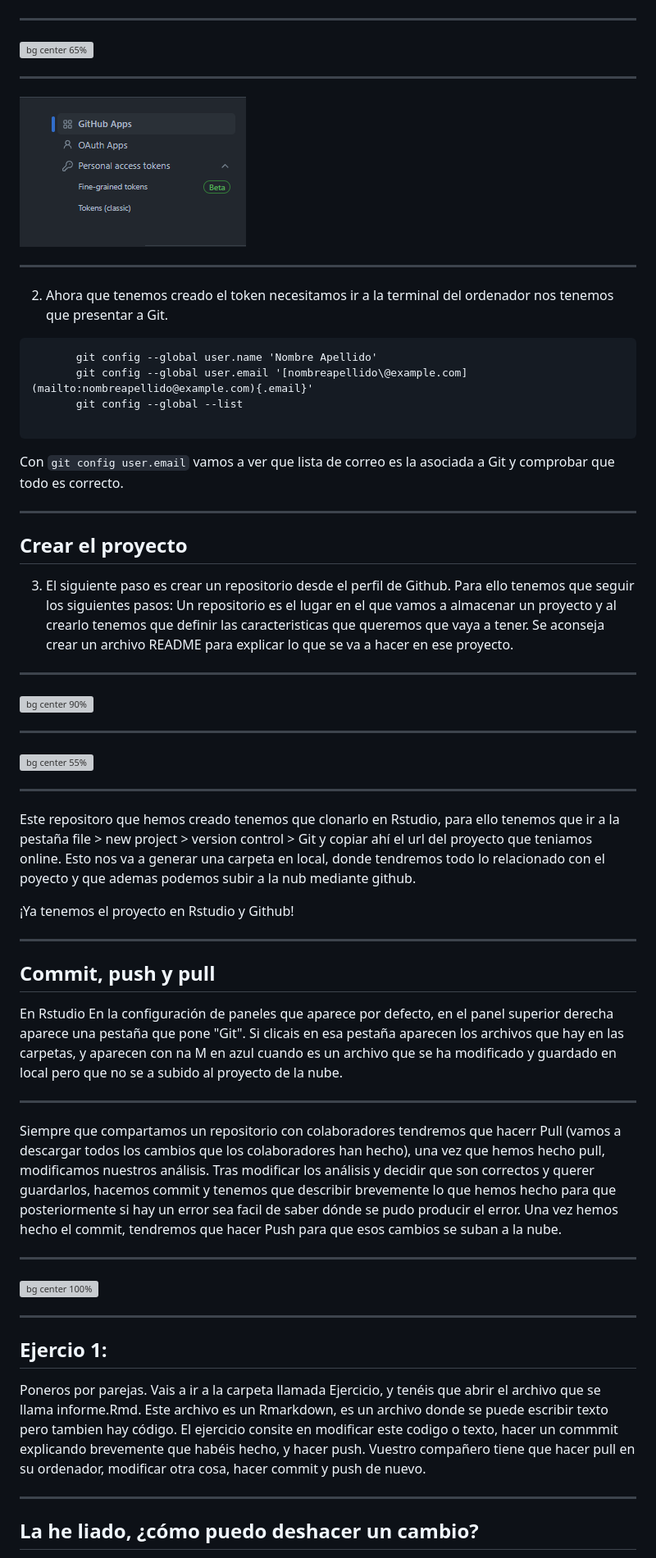
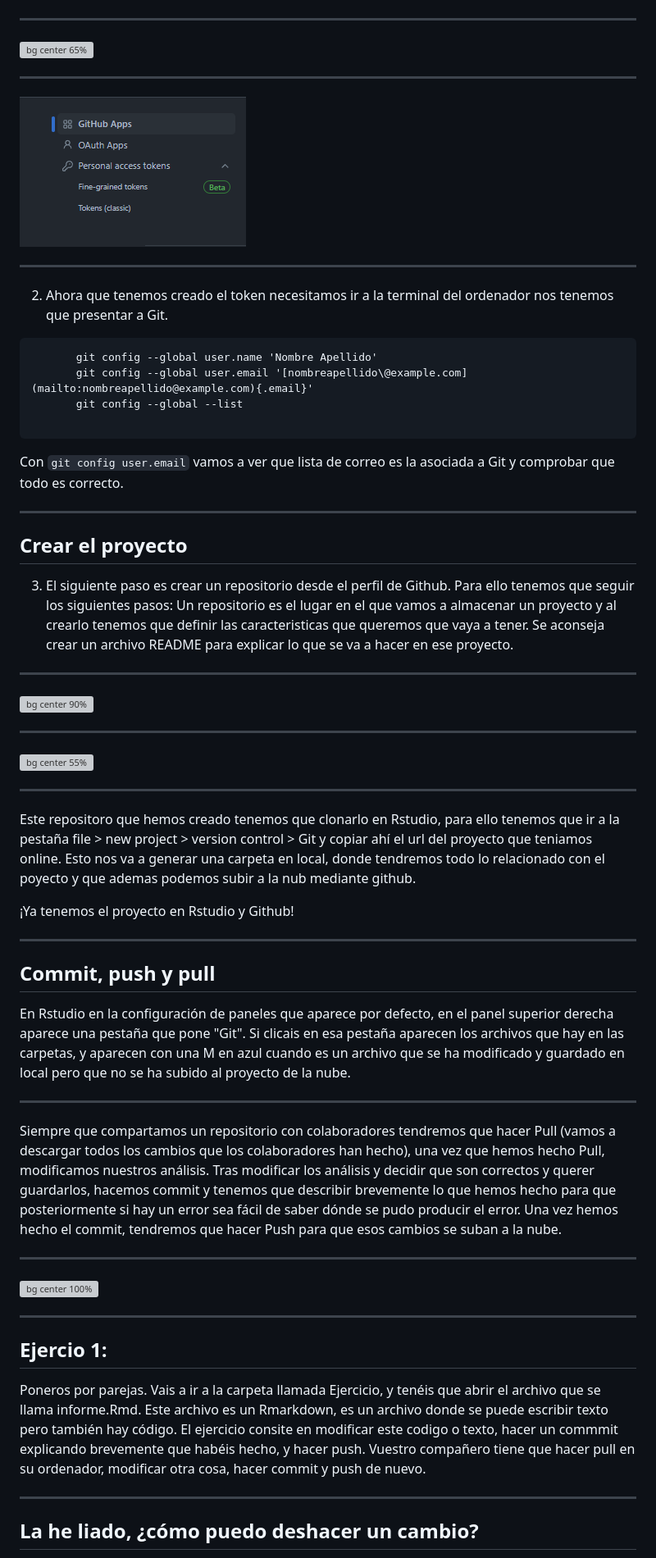
Before and after one commit to spicjor/reproducible_uca23, a Markdown page: ppt/4 - Ejercicio practico.md, the part around one of its changes. Shown at 82% size. Drawn GitHub-style; grey boxes are pictures that could not be loaded.

Commit message:
algunas erratas corregidas

````diff
--- a/ppt/4 - Ejercicio practico.md
+++ b/ppt/4 - Ejercicio practico.md
@@ -34,17 +34,17 @@ paginate: false
 
 ![bg right 40%](img/vincular_git_rstudio/paso1_git.png)
 
----
+------------------------------------------------------------------------
 
 ![bg center 65%](img/vincular_git_rstudio/paso2.png)
 
----
+------------------------------------------------------------------------
 
 ![bg center 80%](img/vincular_git_rstudio/paso3_git.png)
 
----
+------------------------------------------------------------------------
 
-2. Ahora que tenemos creado el token necesitamos ir a la terminal del ordenador nos tenemos que presentar a Git.
+2.  Ahora que tenemos creado el token necesitamos ir a la terminal del ordenador nos tenemos que presentar a Git.
 
 ```{r, include = FALSE}
        git config --global user.name 'Nombre Apellido'
@@ -55,47 +55,47 @@ paginate: false
 
 Con `git config user.email` vamos a ver que lista de correo es la asociada a Git y comprobar que todo es correcto.
 
----
+------------------------------------------------------------------------
 
 ## Crear el proyecto
 
-3. El siguiente paso es crear un repositorio desde el perfil de Github. Para ello tenemos que seguir los siguientes pasos: Un repositorio es el lugar en el que vamos a almacenar un proyecto y al crearlo tenemos que definir las caracteristicas que queremos que vaya a tener. Se aconseja crear un archivo README para explicar lo que se va a hacer en ese proyecto.
+3.  El siguiente paso es crear un repositorio desde el perfil de Github. Para ello tenemos que seguir los siguientes pasos: Un repositorio es el lugar en el que vamos a almacenar un proyecto y al crearlo tenemos que definir las caracteristicas que queremos que vaya a tener. Se aconseja crear un archivo README para explicar lo que se va a hacer en ese proyecto.
 
----
+------------------------------------------------------------------------
 
 ![bg center 90%](img/crear_repositorio/git_repositorio1.png)
 
----
+------------------------------------------------------------------------
 
 ![bg center 55%](img/crear_repositorio/git_repositorio2.png)
 
----
+------------------------------------------------------------------------
 
 Este repositoro que hemos creado tenemos que clonarlo en Rstudio, para ello tenemos que ir a la pestaña file \> new project \> version control \> Git y copiar ahí el url del proyecto que teniamos online. Esto nos va a generar una carpeta en local, donde tendremos todo lo relacionado con el poyecto y que ademas podemos subir a la nub mediante github.
 
 ¡Ya tenemos el proyecto en Rstudio y Github!
 
----
+------------------------------------------------------------------------
 
 ## Commit, push y pull
 
-En Rstudio En la configuración de paneles que aparece por defecto, en el panel superior derecha aparece una pestaña que pone "Git". Si clicais en esa pestaña aparecen los archivos que hay en las carpetas, y aparecen con na M en azul cuando es un archivo que se ha modificado y guardado en local pero que no se a subido al proyecto de la nube.
+En Rstudio en la configuración de paneles que aparece por defecto, en el panel superior derecha aparece una pestaña que pone "Git". Si clicais en esa pestaña aparecen los archivos que hay en las carpetas, y aparecen con una M en azul cuando es un archivo que se ha modificado y guardado en local pero que no se ha subido al proyecto de la nube.
 
----
+------------------------------------------------------------------------
 
-Siempre que compartamos un repositorio con colaboradores tendremos que hacerr Pull (vamos a descargar todos los cambios que los colaboradores han hecho), una vez que hemos hecho pull, modificamos nuestros análisis. Tras modificar los análisis y decidir que son correctos y querer guardarlos, hacemos commit y tenemos que describir brevemente lo que hemos hecho para que posteriormente si hay un error sea facil de saber dónde se pudo producir el error. Una vez hemos hecho el commit, tendremos que hacer Push para que esos cambios se suban a la nube.
+Siempre que compartamos un repositorio con colaboradores tendremos que hacer Pull (vamos a descargar todos los cambios que los colaboradores han hecho), una vez que hemos hecho Pull, modificamos nuestros análisis. Tras modificar los análisis y decidir que son correctos y querer guardarlos, hacemos commit y tenemos que describir brevemente lo que hemos hecho para que posteriormente si hay un error sea fácil de saber dónde se pudo producir el error. Una vez hemos hecho el commit, tendremos que hacer Push para que esos cambios se suban a la nube.
 
----
+------------------------------------------------------------------------
 
 ![bg center 100%](img/commit_push_pull.png)
 
----
+------------------------------------------------------------------------
 
 ## Ejercio 1:
 
-Poneros por parejas. Vais a ir a la carpeta llamada Ejercicio, y tenéis que abrir el archivo que se llama informe.Rmd. Este archivo es un Rmarkdown, es un archivo donde se puede escribir texto pero tambien hay código. El ejercicio consite en modificar este codigo o texto, hacer un commmit explicando brevemente que habéis hecho, y hacer push. Vuestro compañero tiene que hacer pull en su ordenador, modificar otra cosa, hacer commit y push de nuevo.
+Poneros por parejas. Vais a ir a la carpeta llamada Ejercicio, y tenéis que abrir el archivo que se llama informe.Rmd. Este archivo es un Rmarkdown, es un archivo donde se puede escribir texto pero también hay código. El ejercicio consite en modificar este codigo o texto, hacer un commmit explicando brevemente que habéis hecho, y hacer push. Vuestro compañero tiene que hacer pull en su ordenador, modificar otra cosa, hacer commit y push de nuevo.
 
----
+------------------------------------------------------------------------
 
 ## La he liado, ¿cómo puedo deshacer un cambio?
 
````
Also changed, not shown: other parts of ppt/4 - Ejercicio practico.md (+9 -9 lines).
